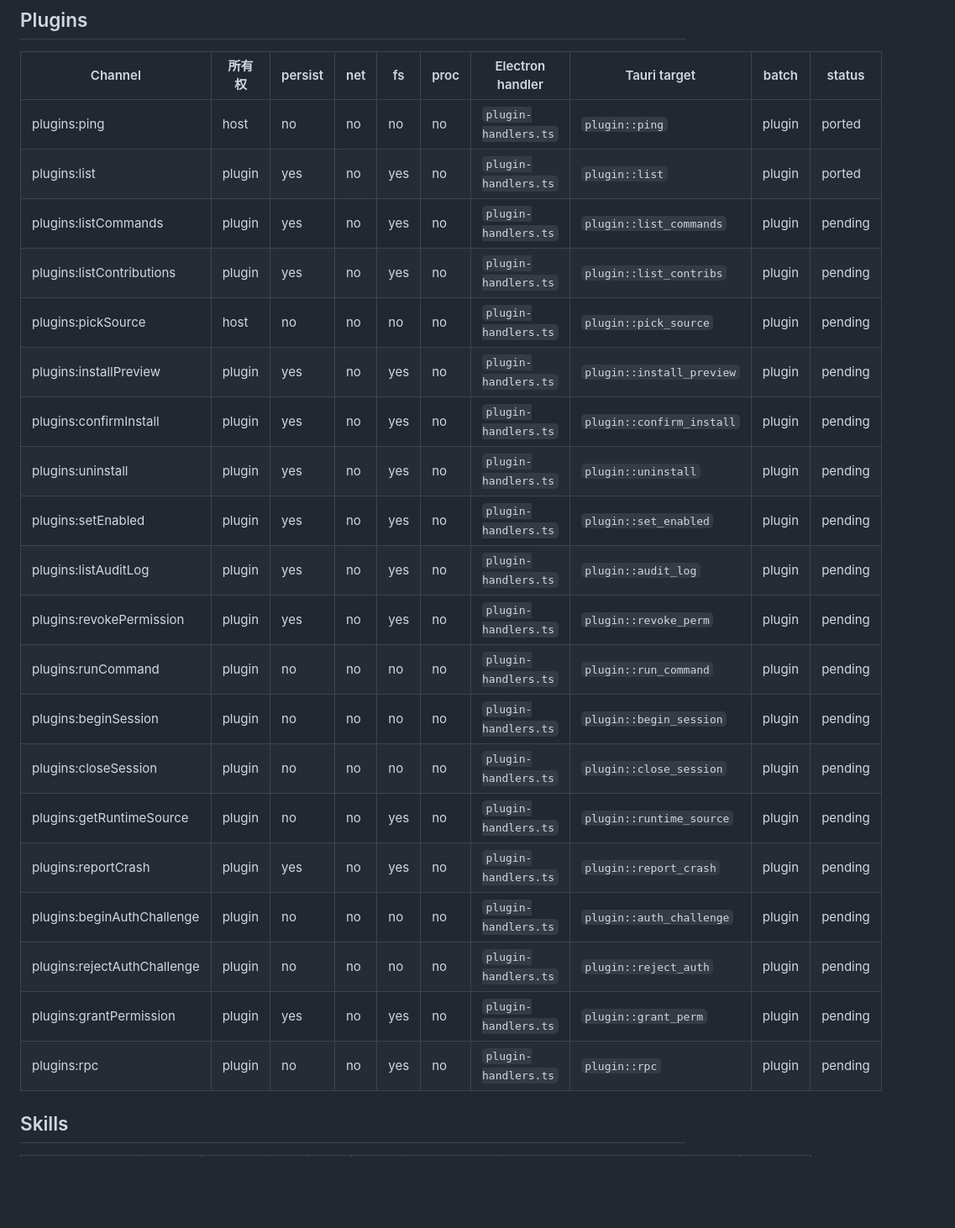
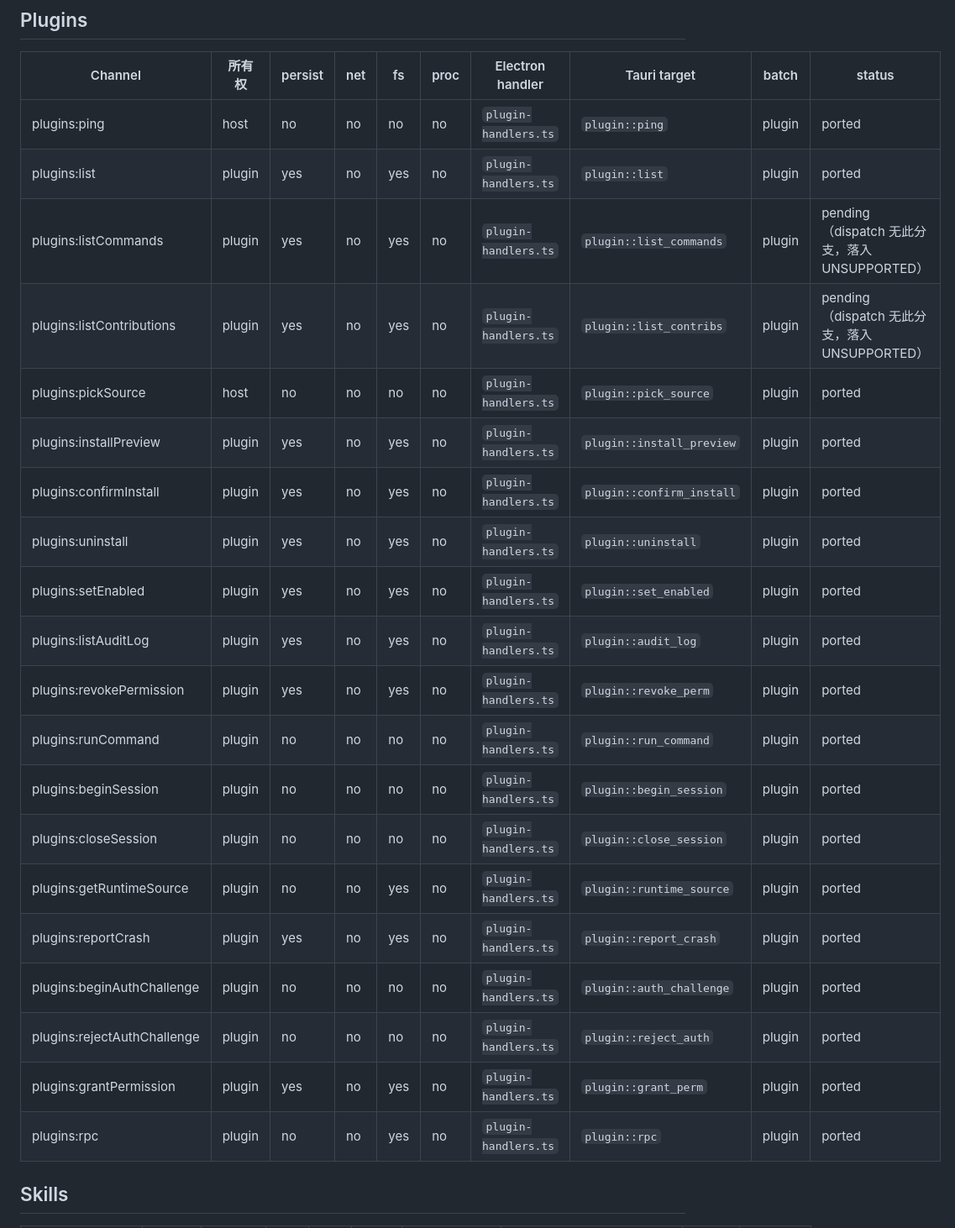
Before and after one commit to Aiden-FE/nexnote, a Markdown page: docs/tauri/ipc-migration-matrix.md, the part around one of its changes. Shown at 84% size. Rendered like a GitHub page; blank space fills up the shorter version.

```diff
--- a/docs/tauri/ipc-migration-matrix.md
+++ b/docs/tauri/ipc-migration-matrix.md
@@ -193,24 +195,24 @@
 | --- | --- | --- | --- | --- | --- | --- | --- | --- | --- |
 | plugins:ping | host | no | no | no | no | `plugin-handlers.ts` | `plugin::ping` | plugin | ported |
 | plugins:list | plugin | yes | no | yes | no | `plugin-handlers.ts` | `plugin::list` | plugin | ported |
-| plugins:listCommands | plugin | yes | no | yes | no | `plugin-handlers.ts` | `plugin::list_commands` | plugin | pending |
-| plugins:listContributions | plugin | yes | no | yes | no | `plugin-handlers.ts` | `plugin::list_contribs` | plugin | pending |
-| plugins:pickSource | host | no | no | no | no | `plugin-handlers.ts` | `plugin::pick_source` | plugin | pending |
-| plugins:installPreview | plugin | yes | no | yes | no | `plugin-handlers.ts` | `plugin::install_preview` | plugin | pending |
-| plugins:confirmInstall | plugin | yes | no | yes | no | `plugin-handlers.ts` | `plugin::confirm_install` | plugin | pending |
-| plugins:uninstall | plugin | yes | no | yes | no | `plugin-handlers.ts` | `plugin::uninstall` | plugin | pending |
-| plugins:setEnabled | plugin | yes | no | yes | no | `plugin-handlers.ts` | `plugin::set_enabled` | plugin | pending |
-| plugins:listAuditLog | plugin | yes | no | yes | no | `plugin-handlers.ts` | `plugin::audit_log` | plugin | pending |
-| plugins:revokePermission | plugin | yes | no | yes | no | `plugin-handlers.ts` | `plugin::revoke_perm` | plugin | pending |
-| plugins:runCommand | plugin | no | no | no | no | `plugin-handlers.ts` | `plugin::run_command` | plugin | pending |
-| plugins:beginSession | plugin | no | no | no | no | `plugin-handlers.ts` | `plugin::begin_session` | plugin | pending |
-| plugins:closeSession | plugin | no | no | no | no | `plugin-handlers.ts` | `plugin::close_session` | plugin | pending |
-| plugins:getRuntimeSource | plugin | no | no | yes | no | `plugin-handlers.ts` | `plugin::runtime_source` | plugin | pending |
-| plugins:reportCrash | plugin | yes | no | yes | no | `plugin-handlers.ts` | `plugin::report_crash` | plugin | pending |
-| plugins:beginAuthChallenge | plugin | no | no | no | no | `plugin-handlers.ts` | `plugin::auth_challenge` | plugin | pending |
-| plugins:rejectAuthChallenge | plugin | no | no | no | no | `plugin-handlers.ts` | `plugin::reject_auth` | plugin | pending |
-| plugins:grantPermission | plugin | yes | no | yes | no | `plugin-handlers.ts` | `plugin::grant_perm` | plugin | pending |
-| plugins:rpc | plugin | no | no | yes | no | `plugin-handlers.ts` | `plugin::rpc` | plugin | pending |
+| plugins:listCommands | plugin | yes | no | yes | no | `plugin-handlers.ts` | `plugin::list_commands` | plugin | pending（dispatch 无此分支，落入 UNSUPPORTED） |
+| plugins:listContributions | plugin | yes | no | yes | no | `plugin-handlers.ts` | `plugin::list_contribs` | plugin | pending（dispatch 无此分支，落入 UNSUPPORTED） |
+| plugins:pickSource | host | no | no | no | no | `plugin-handlers.ts` | `plugin::pick_source` | plugin | ported |
+| plugins:installPreview | plugin | yes | no | yes | no | `plugin-handlers.ts` | `plugin::install_preview` | plugin | ported |
+| plugins:confirmInstall | plugin | yes | no | yes | no | `plugin-handlers.ts` | `plugin::confirm_install` | plugin | ported |
+| plugins:uninstall | plugin | yes | no | yes | no | `plugin-handlers.ts` | `plugin::uninstall` | plugin | ported |
+| plugins:setEnabled | plugin | yes | no | yes | no | `plugin-handlers.ts` | `plugin::set_enabled` | plugin | ported |
+| plugins:listAuditLog | plugin | yes | no | yes | no | `plugin-handlers.ts` | `plugin::audit_log` | plugin | ported |
+| plugins:revokePermission | plugin | yes | no | yes | no | `plugin-handlers.ts` | `plugin::revoke_perm` | plugin | ported |
+| plugins:runCommand | plugin | no | no | no | no | `plugin-handlers.ts` | `plugin::run_command` | plugin | ported |
+| plugins:beginSession | plugin | no | no | no | no | `plugin-handlers.ts` | `plugin::begin_session` | plugin | ported |
+| plugins:closeSession | plugin | no | no | no | no | `plugin-handlers.ts` | `plugin::close_session` | plugin | ported |
+| plugins:getRuntimeSource | plugin | no | no | yes | no | `plugin-handlers.ts` | `plugin::runtime_source` | plugin | ported |
+| plugins:reportCrash | plugin | yes | no | yes | no | `plugin-handlers.ts` | `plugin::report_crash` | plugin | ported |
+| plugins:beginAuthChallenge | plugin | no | no | no | no | `plugin-handlers.ts` | `plugin::auth_challenge` | plugin | ported |
+| plugins:rejectAuthChallenge | plugin | no | no | no | no | `plugin-handlers.ts` | `plugin::reject_auth` | plugin | ported |
+| plugins:grantPermission | plugin | yes | no | yes | no | `plugin-handlers.ts` | `plugin::grant_perm` | plugin | ported |
+| plugins:rpc | plugin | no | no | yes | no | `plugin-handlers.ts` | `plugin::rpc` | plugin | ported |
 
 ## Skills
 
```
Also changed, not shown: other parts of docs/tauri/ipc-migration-matrix.md (+43 -41 lines).
